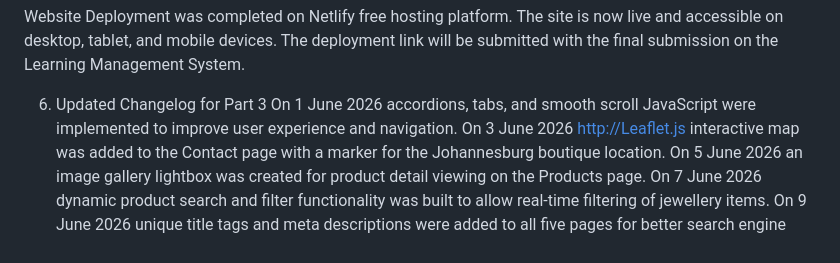
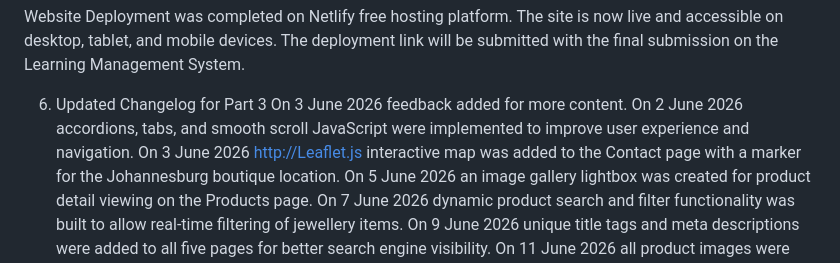
Before and after one commit to bhakti997/auraaya, a Markdown page: README.md, the part around the change. GitHub-like rendering.

```diff
--- a/README.md
+++ b/README.md
@@ -261,7 +261,8 @@ GitHub Repository updates include multiple descriptive commits for each new feat
 Website Deployment was completed on Netlify free hosting platform. The site is now live and accessible on desktop, tablet, and mobile devices. The deployment link will be submitted with the final submission on the Learning Management System.
 
 6. Updated Changelog for Part 3
-On 1 June 2026 accordions, tabs, and smooth scroll JavaScript were implemented to improve user experience and navigation.
+On 3 June 2026 feedback added for more content.
+On 2 June 2026 accordions, tabs, and smooth scroll JavaScript were implemented to improve user experience and navigation.
 On 3 June 2026 http://Leaflet.js interactive map was added to the Contact page with a marker for the Johannesburg boutique location.
 On 5 June 2026 an image gallery lightbox was created for product detail viewing on the Products page.
 On 7 June 2026 dynamic product search and filter functionality was built to allow real-time filtering of jewellery items.
```
